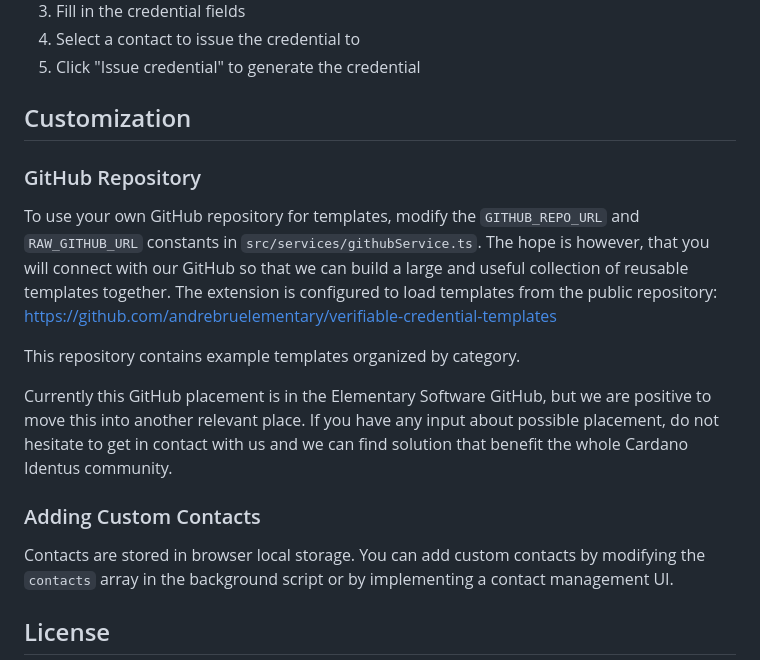
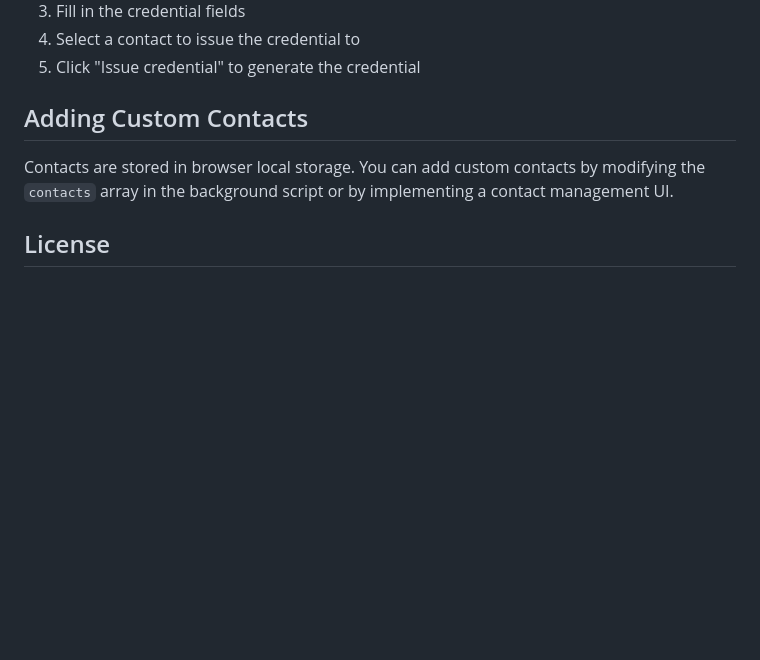
Before and after one commit to andrebruelementary/credential-builder-demo, a Markdown page: README.md, the part around the change printed below. Rendered like a GitHub page; blank space fills up the shorter version.

```diff
--- a/README.md
+++ b/README.md
@@ -81,20 +113,7 @@ Each JSON template should follow this format:
 4. Select a contact to issue the credential to
 5. Click "Issue credential" to generate the credential
 
-## Customization
-
-### GitHub Repository
-
-To use your own GitHub repository for templates, modify the `GITHUB_REPO_URL` and `RAW_GITHUB_URL` constants in `src/services/githubService.ts`.
-The hope is however, that you will connect with our GitHub so that we can build a large and useful collection of reusable templates together.
-The extension is configured to load templates from the public repository:
-https://github.com/andrebruelementary/verifiable-credential-templates
-
-This repository contains example templates organized by category.
-
-Currently this GitHub placement is in the Elementary Software GitHub, but we are positive to move this into another relevant place. If you have any input about possible placement, do not hesitate to get in contact with us and we can find solution that benefit the whole Cardano Identus community.
-
-### Adding Custom Contacts
+## Adding Custom Contacts
 
 Contacts are stored in browser local storage. You can add custom contacts by modifying the `contacts` array in the background script or by implementing a contact management UI.
 
```
Also changed, not shown: other parts of README.md (+36 -4 lines).
